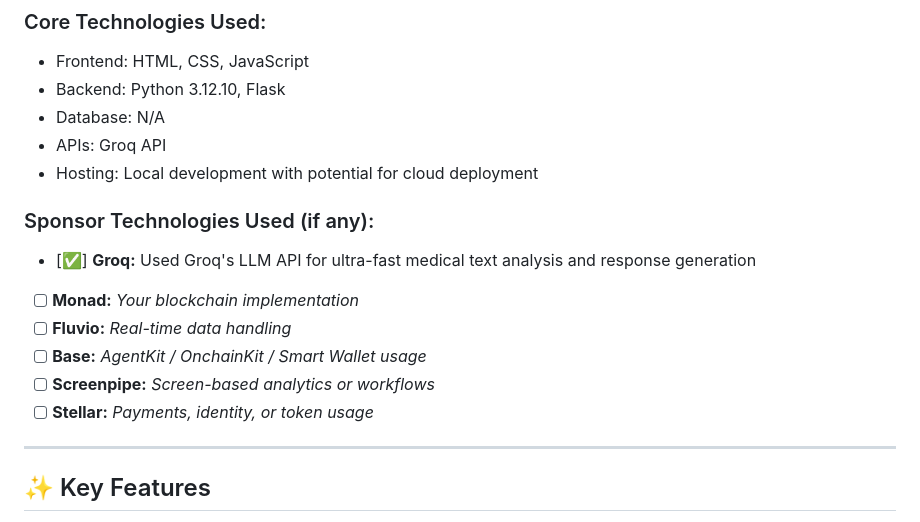
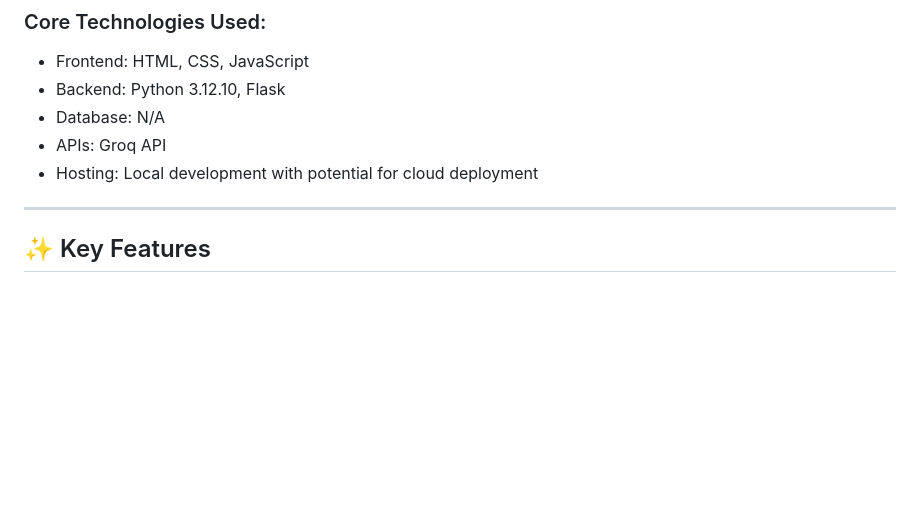
Before and after one commit to AnuragKumarGIT/medical-groq-assistant, a Markdown page: README.md, the part around the change. GitHub-like rendering; blank space fills up the shorter version.

```diff
--- a/README.md
+++ b/README.md
@@ -41,14 +41,6 @@ The project solves the real-world problem of delayed access to basic medical inf
 - Database: N/A
 - APIs: Groq API
 - Hosting: Local development with potential for cloud deployment
-
-### Sponsor Technologies Used (if any):
-- [✅] **Groq:** Used Groq's LLM API for ultra-fast medical text analysis and response generation
-- [ ] **Monad:** _Your blockchain implementation_
-- [ ] **Fluvio:** _Real-time data handling_
-- [ ] **Base:** _AgentKit / OnchainKit / Smart Wallet usage_
-- [ ] **Screenpipe:** _Screen-based analytics or workflows_
-- [ ] **Stellar:** _Payments, identity, or token usage_
 
 ---
 
```
